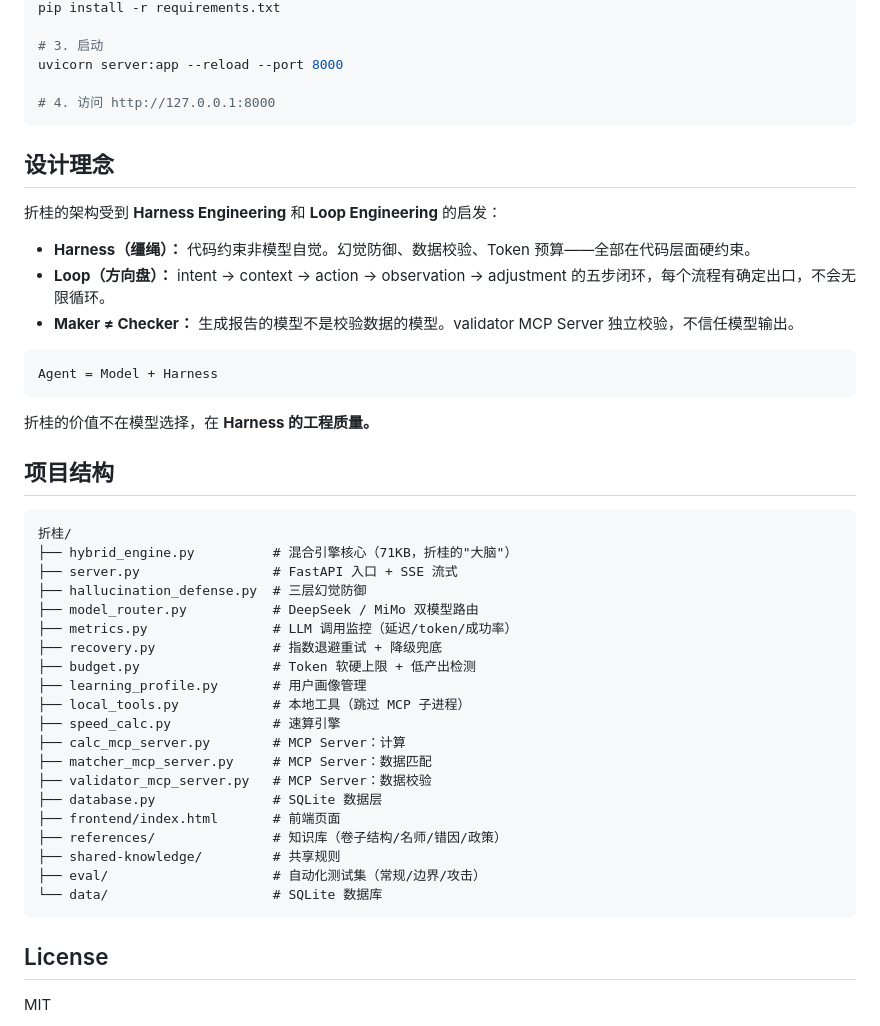
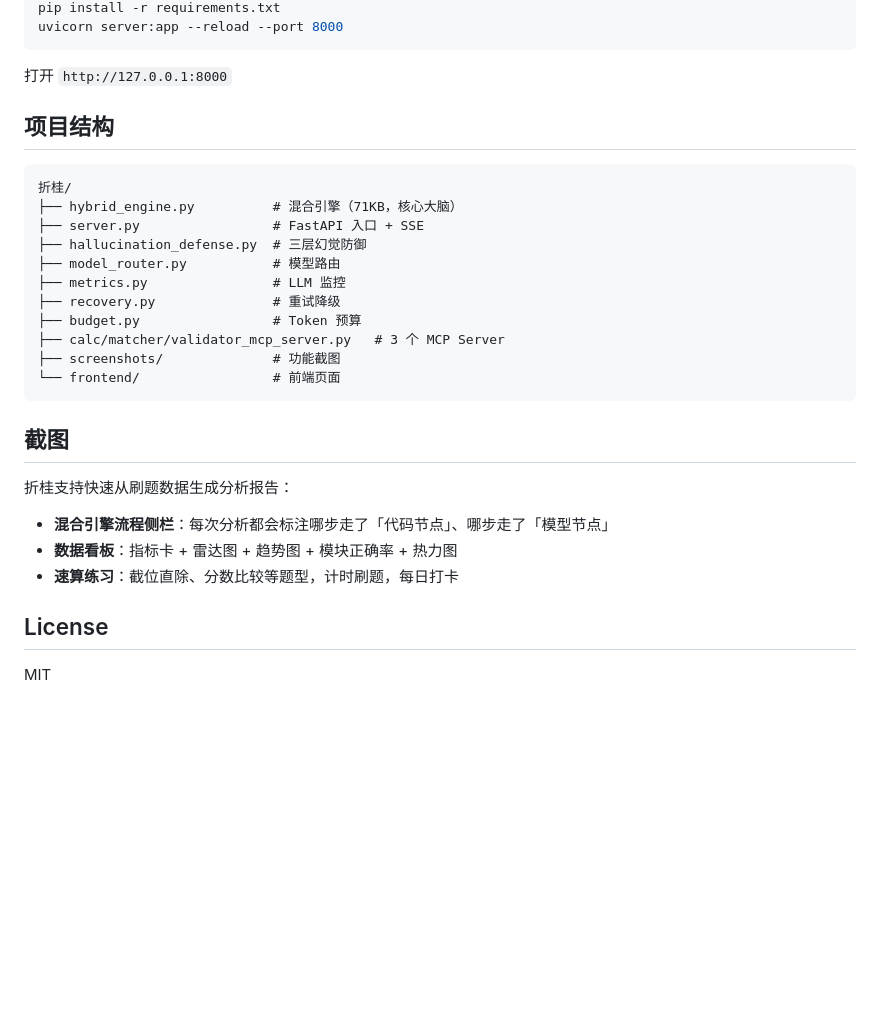
Before and after one commit to wjl1441/zhegui, a Markdown page: README.md, the part around one of its changes. GitHub-like rendering; blank space fills up the shorter version.

````diff
--- a/README.md
+++ b/README.md
@@ -66,49 +49,32 @@ cp .env.example .env
 pip install -r requirements.txt
-
-# 3. 启动
 uvicorn server:app --reload --port 8000
-
-# 4. 访问 http://127.0.0.1:8000
 ```
 
-## 设计理念
-
-折桂的架构受到 **Harness Engineering** 和 **Loop Engineering** 的启发：
-
-- **Harness（缰绳）：** 代码约束非模型自觉。幻觉防御、数据校验、Token 预算——全部在代码层面硬约束。
-- **Loop（方向盘）：** intent → context → action → observation → adjustment 的五步闭环，每个流程有确定出口，不会无限循环。
-- **Maker ≠ Checker：** 生成报告的模型不是校验数据的模型。validator MCP Server 独立校验，不信任模型输出。
-
-```
-Agent = Model + Harness
-```
-
-折桂的价值不在模型选择，在 **Harness 的工程质量。**
+打开 `http://127.0.0.1:8000`
 
 ## 项目结构
 
 ```
 折桂/
-├── hybrid_engine.py          # 混合引擎核心（71KB，折桂的"大脑"）
-├── server.py                 # FastAPI 入口 + SSE 流式
+├── hybrid_engine.py          # 混合引擎（71KB，核心大脑）
+├── server.py                 # FastAPI 入口 + SSE
 ├── hallucination_defense.py  # 三层幻觉防御
-├── model_router.py           # DeepSeek / MiMo 双模型路由
-├── metrics.py                # LLM 调用监控（延迟/token/成功率）
-├── recovery.py               # 指数退避重试 + 降级兜底
-├── budget.py                 # Token 软硬上限 + 低产出检测
-├── learning_profile.py       # 用户画像管理
-├── local_tools.py            # 本地工具（跳过 MCP 子进程）
-├── speed_calc.py             # 速算引擎
-├── calc_mcp_server.py        # MCP Server：计算
-├── matcher_mcp_server.py     # MCP Server：数据匹配
-├── validator_mcp_server.py   # MCP Server：数据校验
-├── database.py               # SQLite 数据层
-├── frontend/index.html       # 前端页面
-├── references/               # 知识库（卷子结构/名师/错因/政策）
-├── shared-knowledge/         # 共享规则
-├── eval/                     # 自动化测试集（常规/边界/攻击）
-└── data/                     # SQLite 数据库
+├── model_router.py           # 模型路由
+├── metrics.py                # LLM 监控
+├── recovery.py               # 重试降级
+├── budget.py                 # Token 预算
+├── calc/matcher/validator_mcp_server.py   # 3 个 MCP Server
+├── screenshots/              # 功能截图
+└── frontend/                 # 前端页面
 ```
+
+## 截图
+
+折桂支持快速从刷题数据生成分析报告：
+
+- **混合引擎流程侧栏**：每次分析都会标注哪步走了「代码节点」、哪步走了「模型节点」
+- **数据看板**：指标卡 + 雷达图 + 趋势图 + 模块正确率 + 热力图
+- **速算练习**：截位直除、分数比较等题型，计时刷题，每日打卡
 
 ## License
 
````
Also changed, not shown: other parts of README.md (+29 -46 lines), screenshots/dashboard-charts.png (added), screenshots/dashboard-overview.png (added), 2 other files.
